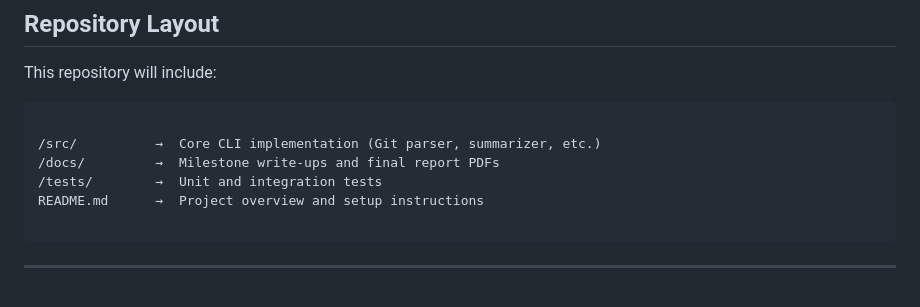
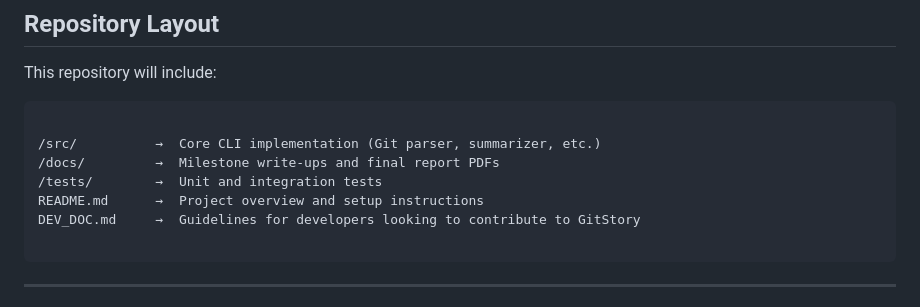
Before and after one commit to vinamra57/gitstory, a Markdown page: README.md, the part around the change. GitHub-like rendering.

Commit message:
Update README.md
Added DEV_DOC.md mention in the repo layout for other developers to find the developer documentation

````diff
--- a/README.md
+++ b/README.md
@@ -65,6 +65,7 @@ This repository will include:
 /docs/         →  Milestone write-ups and final report PDFs
 /tests/        →  Unit and integration tests
 README.md      →  Project overview and setup instructions
+DEV_DOC.md     →  Guidelines for developers looking to contribute to GitStory
 
 ```
 
````
